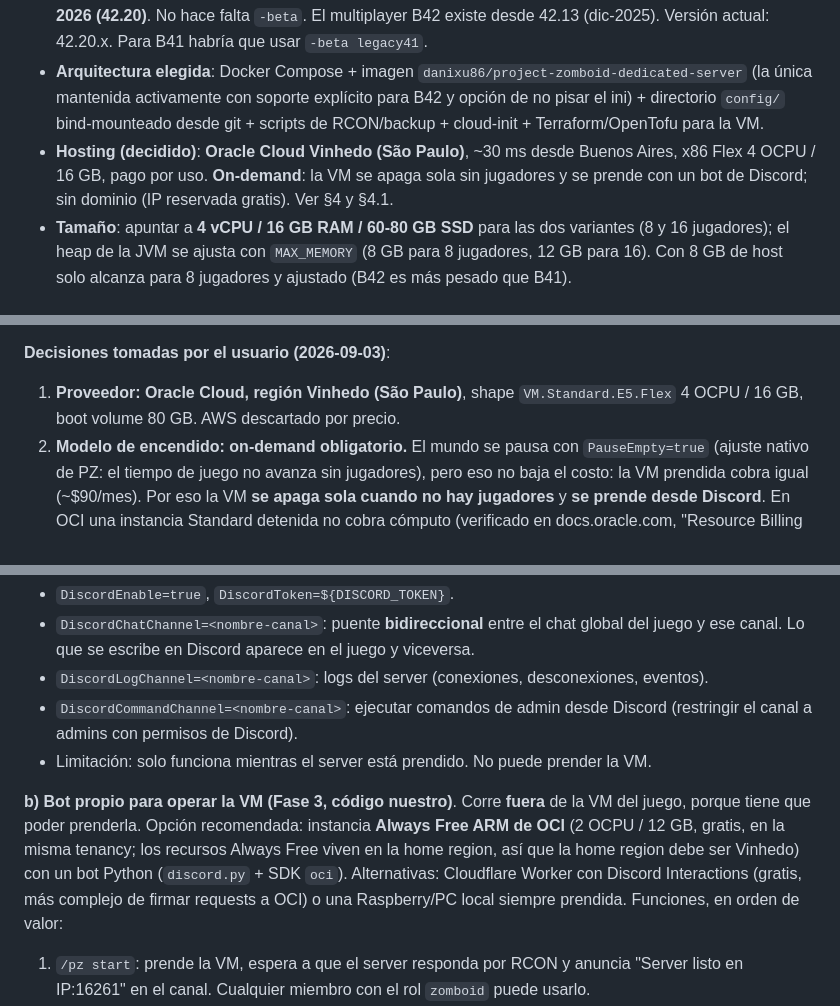
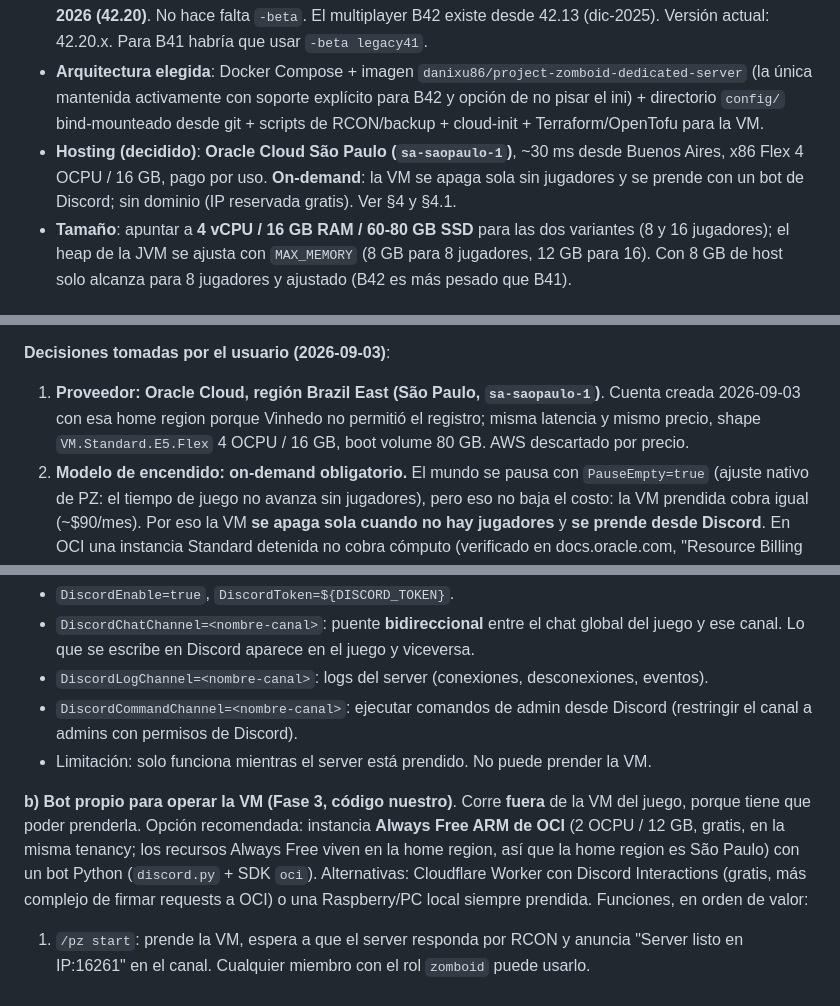
Before and after one commit to lucbece/zomboid-server, a Markdown page: PLAN.md, 3 parts joined by grey strips. GitHub-like rendering.

Commit message:
Plan: home region de OCI es São Paulo (sa-saopaulo-1)

```diff
--- a/PLAN.md
+++ b/PLAN.md
@@ -7,7 +7,7 @@ Fecha del plan: 2026-09-03. Investigación completa en `docs/research/` (leer an
 - **Objetivo**: servidor privado de PZ **Build 42** para 8 a 16 amigos, con mods de Workshop, corriendo en una VM en la nube, con toda la configuración (ini, sandbox, mods) versionada en este repo y deploy reproducible.
 - **Estado de B42 (verificado 2026-09-03)**: **B42 es la rama estable por defecto de Steam desde el 29-jul-2026 (42.20)**. No hace falta `-beta`. El multiplayer B42 existe desde 42.13 (dic-2025). Versión actual: 42.20.x. Para B41 habría que usar `-beta legacy41`.
 - **Arquitectura elegida**: Docker Compose + imagen `danixu86/project-zomboid-dedicated-server` (la única mantenida activamente con soporte explícito para B42 y opción de no pisar el ini) + directorio `config/` bind-mounteado desde git + scripts de RCON/backup + cloud-init + Terraform/OpenTofu para la VM.
-- **Hosting (decidido)**: **Oracle Cloud Vinhedo (São Paulo)**, ~30 ms desde Buenos Aires, x86 Flex 4 OCPU / 16 GB, pago por uso. **On-demand**: la VM se apaga sola sin jugadores y se prende con un bot de Discord; sin dominio (IP reservada gratis). Ver §4 y §4.1.
+- **Hosting (decidido)**: **Oracle Cloud São Paulo (`sa-saopaulo-1`)**, ~30 ms desde Buenos Aires, x86 Flex 4 OCPU / 16 GB, pago por uso. **On-demand**: la VM se apaga sola sin jugadores y se prende con un bot de Discord; sin dominio (IP reservada gratis). Ver §4 y §4.1.
 - **Tamaño**: apuntar a **4 vCPU / 16 GB RAM / 60-80 GB SSD** para las dos variantes (8 y 16 jugadores); el heap de la JVM se ajusta con `MAX_MEMORY` (8 GB para 8 jugadores, 12 GB para 16). Con 8 GB de host solo alcanza para 8 jugadores y ajustado (B42 es más pesado que B41).
 
 ## 1. Decisiones ya tomadas (no re-litigar al implementar)
@@ -107,7 +107,7 @@ Detalle y fuentes con fecha: `docs/research/03-cloud-hosting.md`. Precios USD/me
 **Recomendación**: Oracle Cloud Vinhedo, shape `VM.Standard.E5.Flex` (o E4) con 4 OCPU / 16 GB, boot volume 80 GB, con el patrón on-demand de la Fase 3. Da ~30 ms, que para PZ es indistinguible de jugar en LAN, a una fracción del costo de la Local Zone de Buenos Aires. Si el grupo quiere sí o sí el mínimo ping y el presupuesto lo permite, la alternativa es AWS Local Zone BA con t3.xlarge on-demand (~$47/mes con disco). Si nadie quiere operar nada y el server va a estar siempre prendido, considerar hosting administrado en São Paulo y usar este repo solo para la config.
 
 **Decisiones tomadas por el usuario (2026-09-03)**:
-1. **Proveedor: Oracle Cloud, región Vinhedo (São Paulo)**, shape `VM.Standard.E5.Flex` 4 OCPU / 16 GB, boot volume 80 GB. AWS descartado por precio.
+1. **Proveedor: Oracle Cloud, región Brazil East (São Paulo, `sa-saopaulo-1`)**. Cuenta creada 2026-09-03 con esa home region porque Vinhedo no permitió el registro; misma latencia y mismo precio, shape `VM.Standard.E5.Flex` 4 OCPU / 16 GB, boot volume 80 GB. AWS descartado por precio.
 2. **Modelo de encendido: on-demand obligatorio.** El mundo se pausa con `PauseEmpty=true` (ajuste nativo de PZ: el tiempo de juego no avanza sin jugadores), pero eso no baja el costo: la VM prendida cobra igual (~$90/mes). Por eso la VM **se apaga sola cuando no hay jugadores** y **se prende desde Discord**. En OCI una instancia Standard detenida no cobra cómputo (verificado en docs.oracle.com, "Resource Billing for Stopped Instances"); queda solo el boot volume (~$2-3/mes) y la IP reservada (gratis). Costo esperado: $10-20/mes según horas jugadas. La Fase 3 deja de ser opcional.
 3. **Sin dominio.** No es necesario: OCI da una **IP pública reservada gratis** que no cambia entre stop/start; los amigos se conectan por `IP:16261` y la guardan como favorito en el cliente. OCI no provee un hostname público para VMs. Si algún día se quiere un nombre, un dominio barato + Cloudflare DNS (gratis) es un cambio de 10 minutos.
 4. **Discord: hay grupo.** Se usan las dos integraciones de §4.1.
@@ -123,7 +123,7 @@ Hay dos piezas independientes:
 - `DiscordCommandChannel=<nombre-canal>`: ejecutar comandos de admin desde Discord (restringir el canal a admins con permisos de Discord).
 - Limitación: solo funciona mientras el server está prendido. No puede prender la VM.
 
-**b) Bot propio para operar la VM (Fase 3, código nuestro)**. Corre **fuera** de la VM del juego, porque tiene que poder prenderla. Opción recomendada: instancia **Always Free ARM de OCI** (2 OCPU / 12 GB, gratis, en la misma tenancy; los recursos Always Free viven en la home region, así que la home region debe ser Vinhedo) con un bot Python (`discord.py` + SDK `oci`). Alternativas: Cloudflare Worker con Discord Interactions (gratis, más complejo de firmar requests a OCI) o una Raspberry/PC local siempre prendida.
+**b) Bot propio para operar la VM (Fase 3, código nuestro)**. Corre **fuera** de la VM del juego, porque tiene que poder prenderla. Opción recomendada: instancia **Always Free ARM de OCI** (2 OCPU / 12 GB, gratis, en la misma tenancy; los recursos Always Free viven en la home region, así que la home region es São Paulo) con un bot Python (`discord.py` + SDK `oci`). Alternativas: Cloudflare Worker con Discord Interactions (gratis, más complejo de firmar requests a OCI) o una Raspberry/PC local siempre prendida.
 Funciones, en orden de valor:
 1. `/pz start`: prende la VM, espera a que el server responda por RCON y anuncia "Server listo en IP:16261" en el canal. Cualquier miembro con el rol `zomboid` puede usarlo.
 2. `/pz status`: estado de la VM (running/stopped), jugadores conectados (RCON `players`), tiempo desde el último backup, versión del juego.
```
Also changed, not shown: other parts of PLAN.md (+1 -1 lines).
